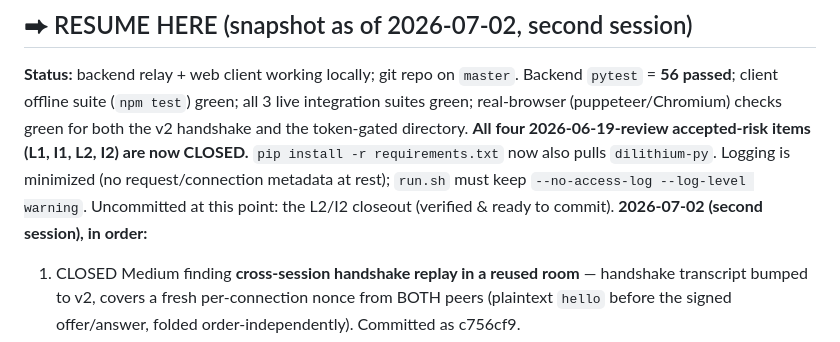
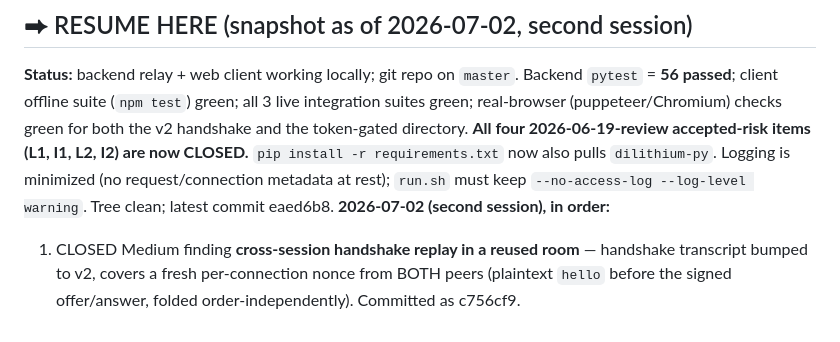
Before and after one commit to kpafi/secure-chat, a Markdown page: PROGRESS.md, the part around the change. Drawn GitHub-style.

Commit message:
docs: mark L2/I2 closeout committed in resume snapshot
Co-Authored-By: Claude Fable 5 <noreply@anthropic.com>

```diff
--- a/PROGRESS.md
+++ b/PROGRESS.md
@@ -11,8 +11,7 @@ for both the v2 handshake and the token-gated directory. **All four
 2026-06-19-review accepted-risk items (L1, I1, L2, I2) are now CLOSED.**
 `pip install -r requirements.txt` now also pulls `dilithium-py`. Logging is
 minimized (no request/connection metadata at rest); `run.sh` must keep
-`--no-access-log --log-level warning`. Uncommitted at this point: the L2/I2
-closeout (verified & ready to commit).
+`--no-access-log --log-level warning`. Tree clean; latest commit eaed6b8.
 **2026-07-02 (second session), in order:**
 1. CLOSED Medium finding **cross-session handshake replay in a reused room** —
    handshake transcript bumped to v2, covers a fresh per-connection nonce from
```
